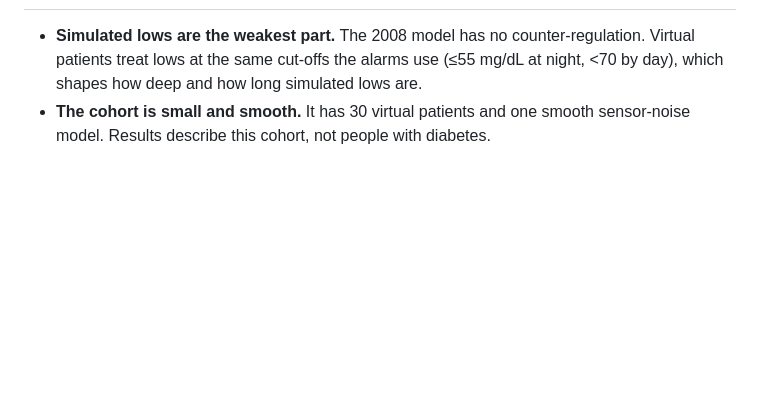
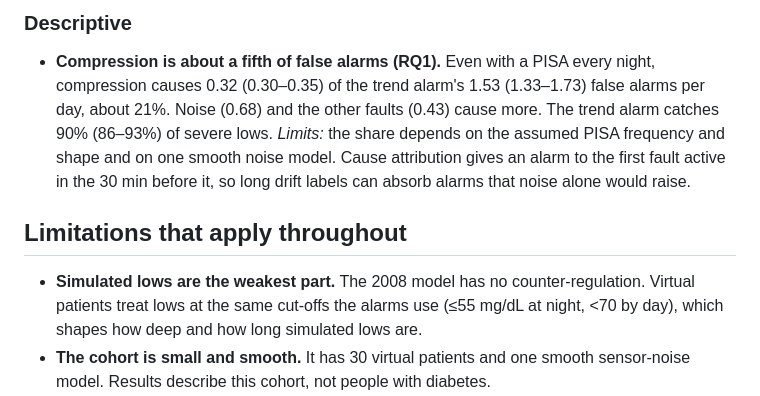
Before and after one commit to pkarakala/ghost-lows, a Markdown page: README.md, the part around one of its changes. Drawn GitHub-style; blank space fills up the shorter version.

```diff
--- a/README.md
+++ b/README.md
@@ -34,3 +54,9 @@ Simulated cohort: 30 virtual patients (UVA/Padova 2008 via simglucose), 14 days,
+### Descriptive
+
+- **Compression is about a fifth of false alarms (RQ1).** Even with a PISA every night, compression causes 0.32 (0.30–0.35) of the trend alarm's 1.53 (1.33–1.73) false alarms per day, about 21%. Noise (0.68) and the other faults (0.43) cause more. The trend alarm catches 90% (86–93%) of severe lows.
+  *Limits:* the share depends on the assumed PISA frequency and shape and on one smooth noise model. Cause attribution gives an alarm to the first fault active in the 30 min before it, so long drift labels can absorb alarms that noise alone would raise.
+
+## Limitations that apply throughout
 
 - **Simulated lows are the weakest part.** The 2008 model has no counter-regulation. Virtual patients treat lows at the same cut-offs the alarms use (≤55 mg/dL at night, <70 by day), which shapes how deep and how long simulated lows are.
 - **The cohort is small and smooth.** It has 30 virtual patients and one smooth sensor-noise model. Results describe this cohort, not people with diabetes.
```
Also changed, not shown: other parts of README.md (+26 -6 lines), paper.md (+14 -0 lines).
